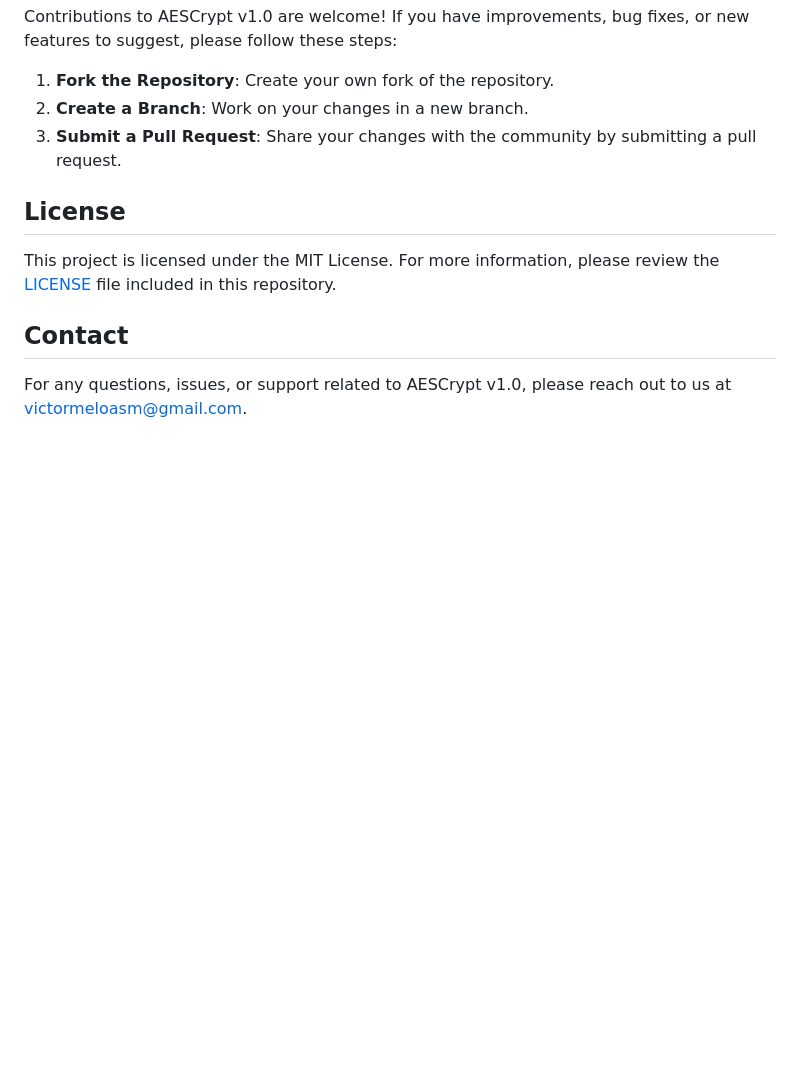
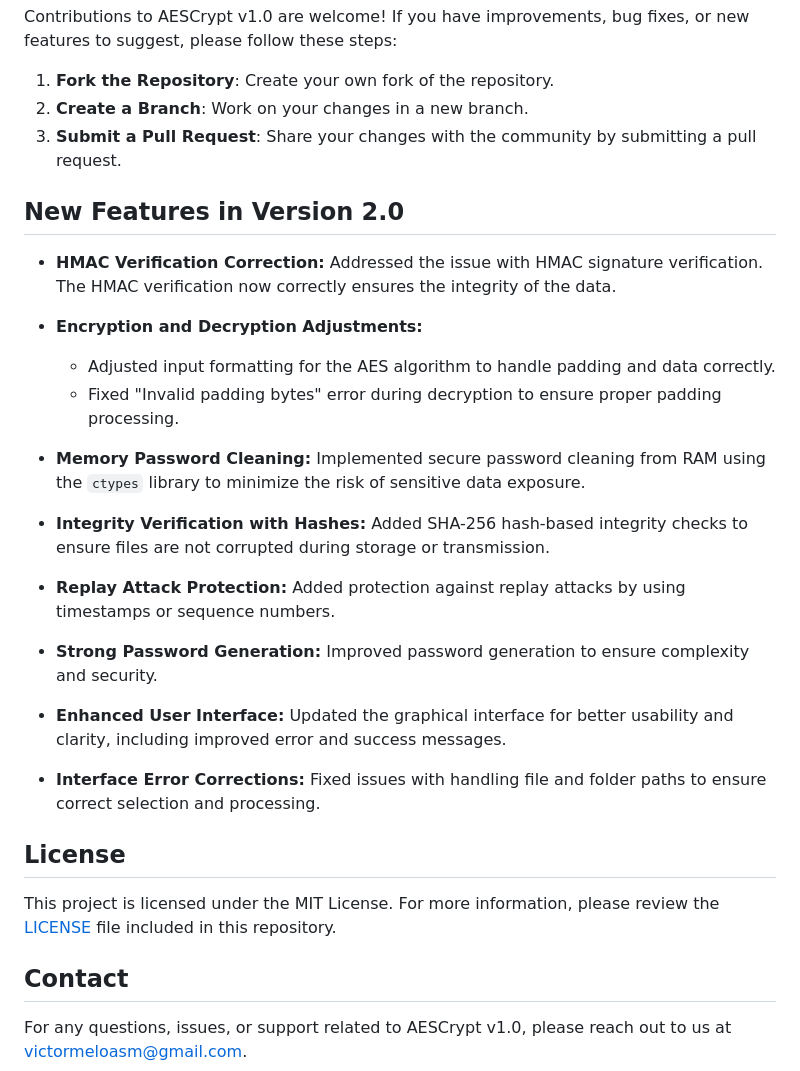
Before and after one commit to victormeloasm/AESCrypt, a Markdown page: README.md, the part around the change printed below. Drawn GitHub-style; blank space fills up the shorter version.

```diff
--- a/README.md
+++ b/README.md
@@ -138,6 +138,27 @@ Contributions to AESCrypt v1.0 are welcome! If you have improvements, bug fixes,
 2. **Create a Branch**: Work on your changes in a new branch.
 3. **Submit a Pull Request**: Share your changes with the community by submitting a pull request.
 
+## New Features in Version 2.0
+
+- **HMAC Verification Correction:** Addressed the issue with HMAC signature verification. The HMAC verification now correctly ensures the integrity of the data.
+
+- **Encryption and Decryption Adjustments:**
+  - Adjusted input formatting for the AES algorithm to handle padding and data correctly.
+  - Fixed "Invalid padding bytes" error during decryption to ensure proper padding processing.
+
+- **Memory Password Cleaning:** Implemented secure password cleaning from RAM using the `ctypes` library to minimize the risk of sensitive data exposure.
+
+- **Integrity Verification with Hashes:** Added SHA-256 hash-based integrity checks to ensure files are not corrupted during storage or transmission.
+
+- **Replay Attack Protection:** Added protection against replay attacks by using timestamps or sequence numbers.
+
+- **Strong Password Generation:** Improved password generation to ensure complexity and security.
+
+- **Enhanced User Interface:** Updated the graphical interface for better usability and clarity, including improved error and success messages.
+
+- **Interface Error Corrections:** Fixed issues with handling file and folder paths to ensure correct selection and processing.
+
+
 ## License
 
 This project is licensed under the MIT License. For more information, please review the [LICENSE](LICENSE) file included in this repository.
```
Also changed, not shown: other parts of README.md (+2 -2 lines).
